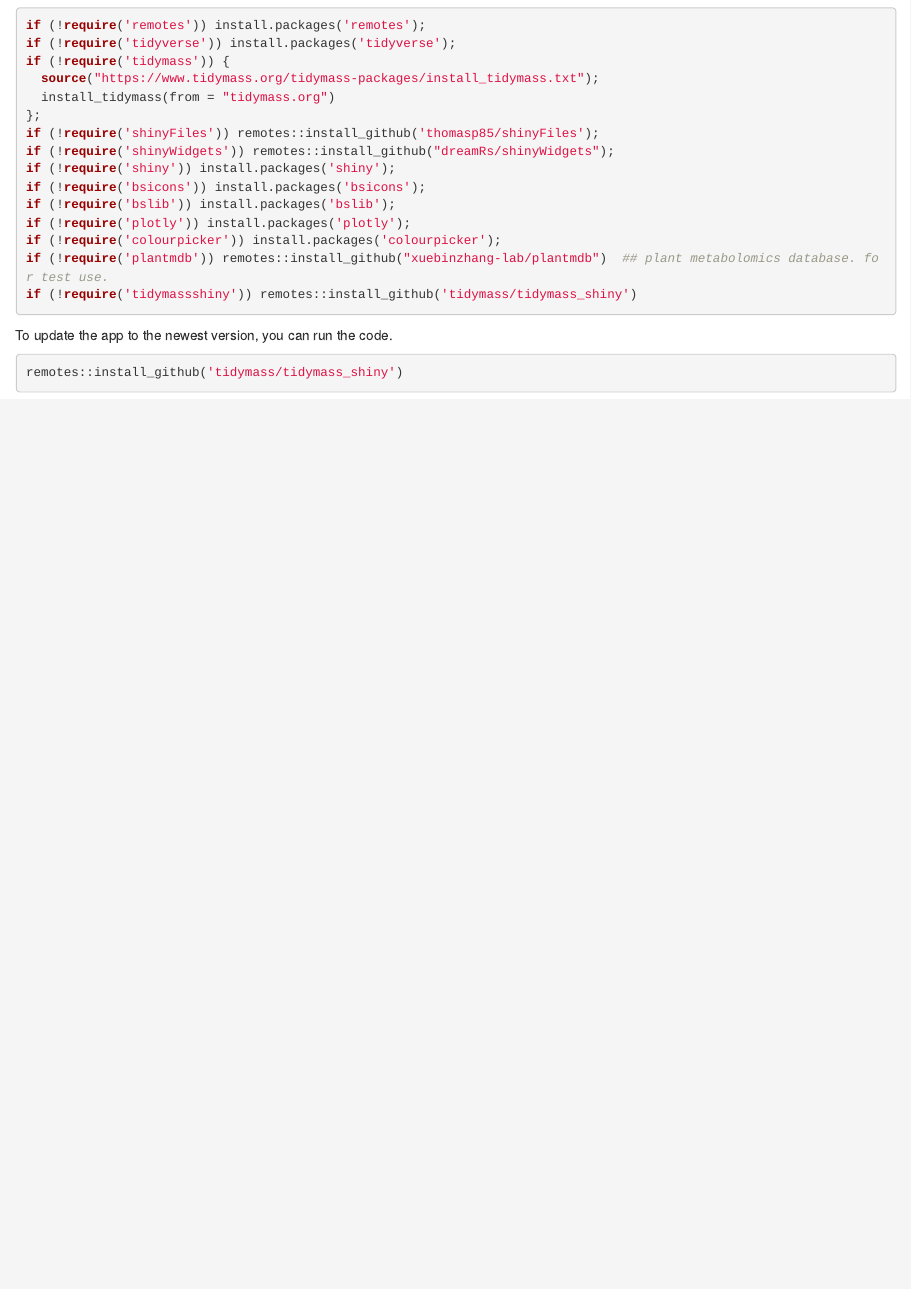
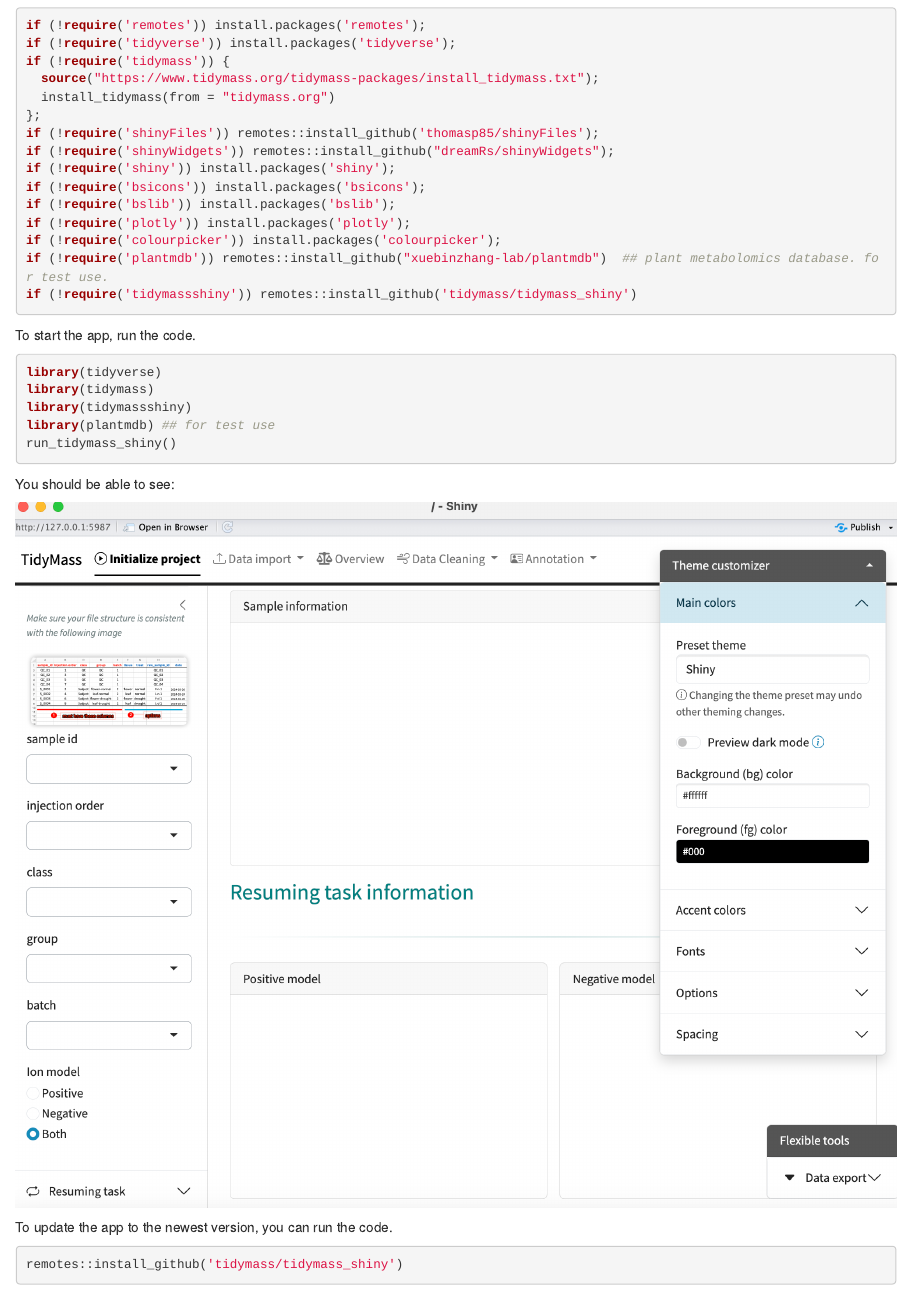
Before and after one commit to tidymass/tidymassshiny-tutorials, an R Markdown document (index.Rmd): the page in a window 1100 px wide, from 3120 px down. Rendered offline with R 4.5, knitr and Pandoc, with nearby package versions.

Commit message:
ejo edit chapter1.2

````diff
--- a/index.Rmd
+++ b/index.Rmd
@@ -78,6 +78,20 @@
 
 ```
 
+To start the app, run the code.
+
+```{r, eval=FALSE}
+library(tidyverse)
+library(tidymass)
+library(tidymassshiny)
+library(plantmdb) ## for test use
+run_tidymass_shiny()
+```
+
+You should be able to see:
+
+![](figures/shinyapp.png)
+
 To update the app to the newest version, you can run the code.
 
 ```{r, eval=FALSE}
````
Also changed, not shown: figures/shinyapp.png (added), 15 other files.
